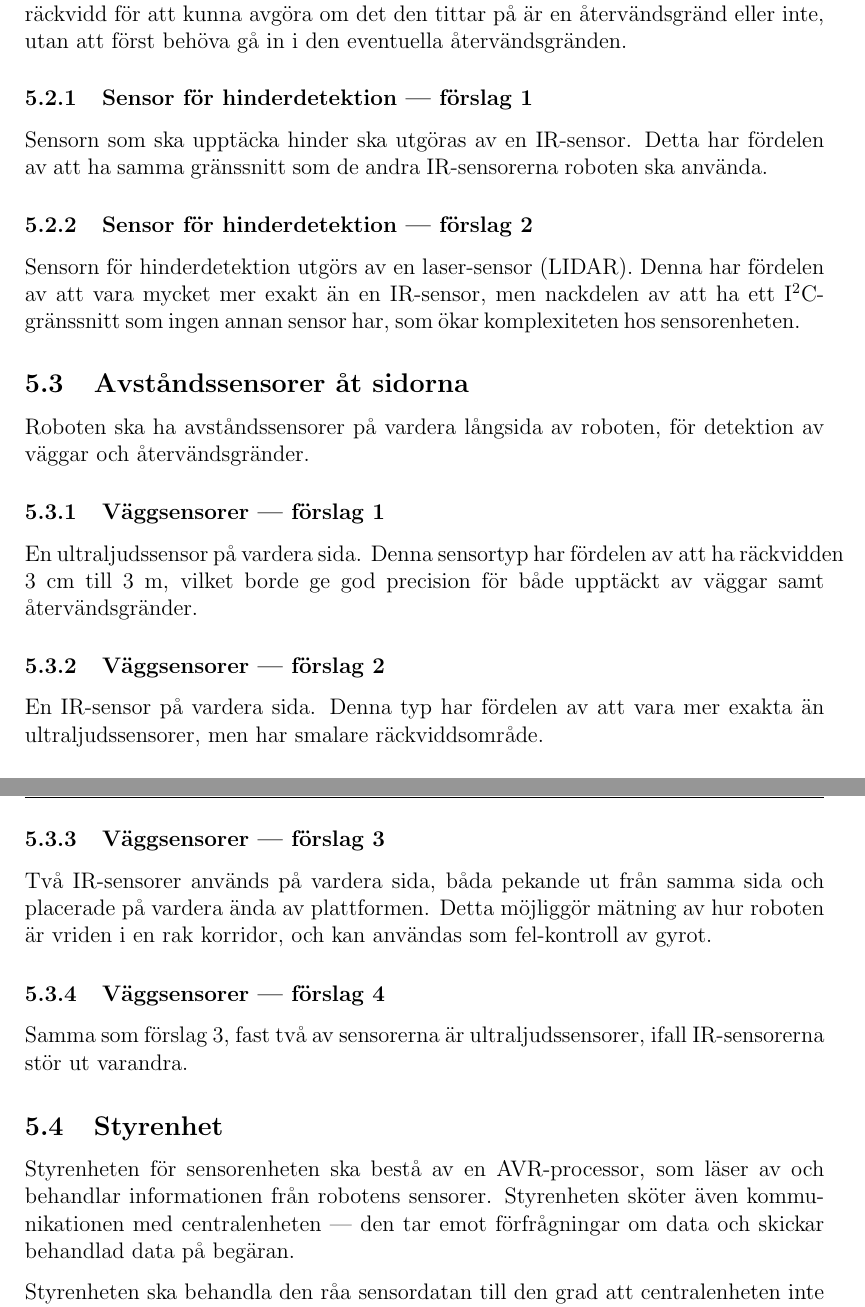
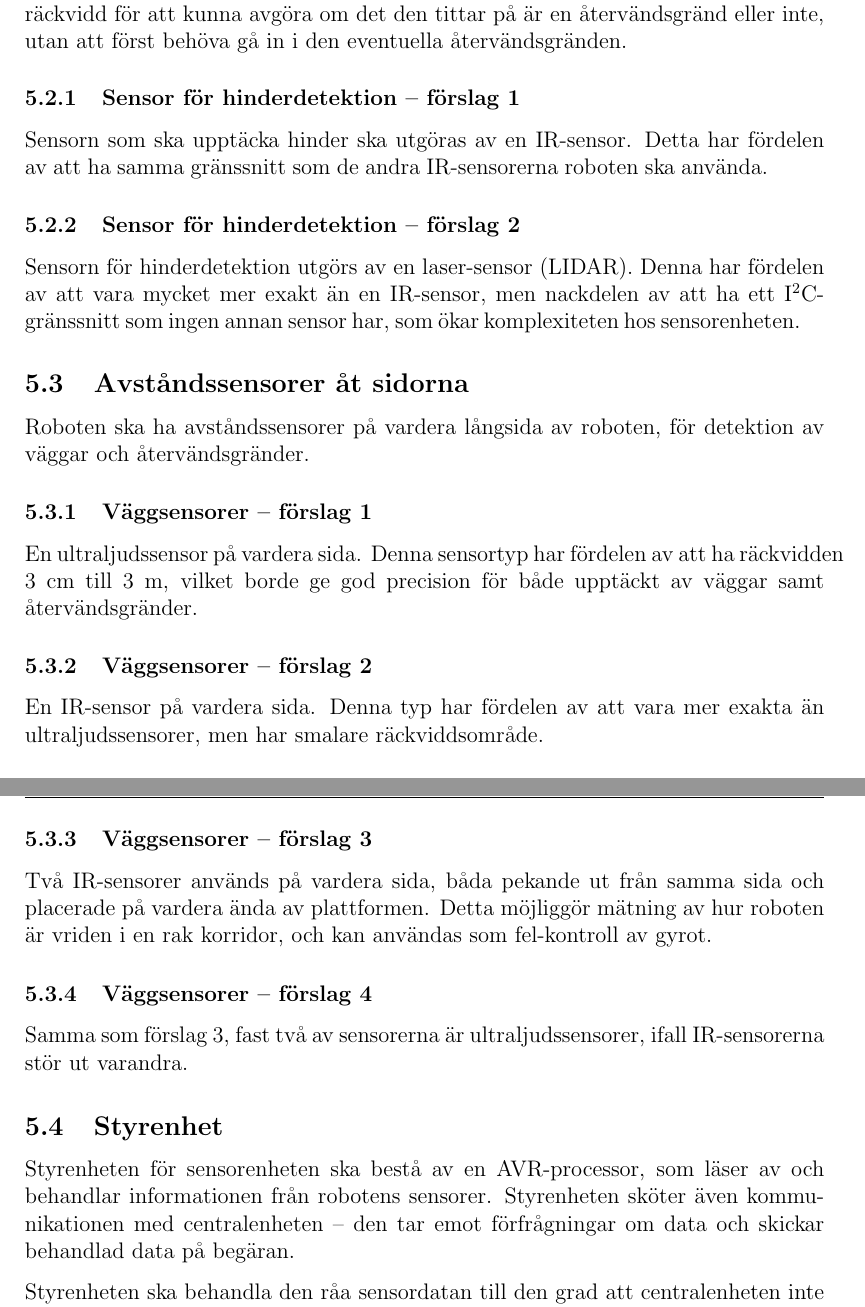
Before and after one commit to TheZoq2/LiTHe-Hex, a LaTeX document (documents/Systemskiss/systemskiss.tex): two parts of pages 9 and 10 of 10, joined at a grey line, cut so that both start at the same text. Compiled offline with pdfLaTeX.

Commit message:
Removed three dashes

```diff
--- a/documents/Systemskiss/systemskiss.tex
+++ b/documents/Systemskiss/systemskiss.tex
@@ -28,7 +28,7 @@
 \rhead{\today}
 \setlength\headheight{26pt}
 
-\lfoot{TSEA29 --- KMM \\ LIPS Systemskiss}
+\lfoot{TSEA29 -- KMM \\ LIPS Systemskiss}
 \rfoot{Grupp 9 \\ LiTHe Hex}
 
 \newcommand{\itc}{I\textsuperscript{2}C}
@@ -260,13 +260,13 @@
     återvändsgränd eller inte, utan att först behöva gå in i den eventuella
     återvändsgränden.
 
-    \subsubsection{Sensor för hinderdetektion --- förslag 1}
+    \subsubsection{Sensor för hinderdetektion -- förslag 1}
 
     Sensorn som ska upptäcka hinder ska utgöras av en IR-sensor. Detta
     har fördelen av att ha samma gränssnitt som de andra IR-sensorerna roboten
     ska använda.
 
-    \subsubsection{Sensor för hinderdetektion --- förslag 2}
+    \subsubsection{Sensor för hinderdetektion -- förslag 2}
 
     Sensorn för hinderdetektion utgörs av en laser-sensor (LIDAR). Denna har
     fördelen av att vara mycket mer exakt än en IR-sensor, men nackdelen av att
@@ -277,25 +277,25 @@
     Roboten ska ha avståndssensorer på vardera långsida av roboten, för
     detektion av väggar och återvändsgränder.
 
-    \subsubsection{Väggsensorer --- förslag 1}
+    \subsubsection{Väggsensorer -- förslag 1}
 
     En ultraljudssensor på vardera sida. Denna sensortyp har fördelen av att ha
     räckvidden 3 cm till 3 m, vilket borde ge god precision för både upptäckt
     av väggar samt återvändsgränder.
 
-    \subsubsection{Väggsensorer --- förslag 2}
+    \subsubsection{Väggsensorer -- förslag 2}
 
     En IR-sensor på vardera sida. Denna typ har fördelen av att vara mer exakta
     än ultraljudssensorer, men har smalare räckviddsområde.
 
-    \subsubsection{Väggsensorer --- förslag 3}
+    \subsubsection{Väggsensorer -- förslag 3}
 
     Två IR-sensorer används på vardera sida, båda pekande ut från samma sida och
     placerade på vardera ända av plattformen. Detta möjliggör mätning av hur
     roboten är vriden i en rak korridor, och kan användas som fel-kontroll av
     gyrot.
 
-    \subsubsection{Väggsensorer --- förslag 4}
+    \subsubsection{Väggsensorer -- förslag 4}
 
     Samma som förslag 3, fast två av sensorerna är ultraljudssensorer, ifall
     IR-sensorerna stör ut varandra.
@@ -304,7 +304,7 @@
 
     Styrenheten för sensorenheten ska bestå av en AVR-processor, som läser av och behandlar
     informationen från robotens sensorer. Styrenheten sköter även
-    kommunikationen med centralenheten --- den tar emot förfrågningar om data och
+    kommunikationen med centralenheten -- den tar emot förfrågningar om data och
     skickar behandlad data på begäran.
 
     Styrenheten ska behandla den råa sensordatan till den grad att
```
